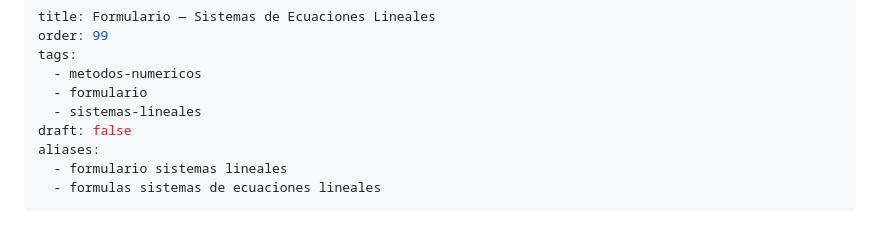
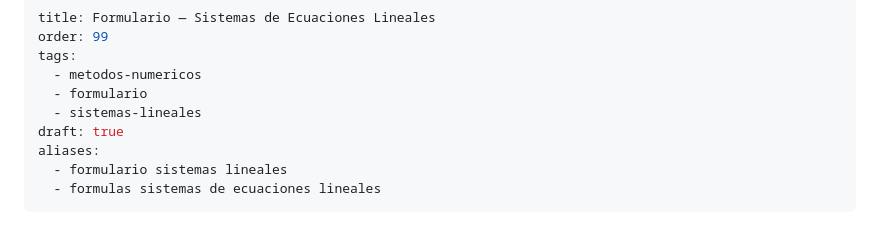
Before and after one commit to Pineapple-Mikael-Engineer/Cursos_Fim, a Markdown page: Metodos Numericos/2 Sistemas Ecuaciones Lineales/Formularios.md, the part around the change. GitHub-like rendering.

```diff
--- a/Metodos Numericos/2 Sistemas Ecuaciones Lineales/Formularios.md
+++ b/Metodos Numericos/2 Sistemas Ecuaciones Lineales/Formularios.md
@@ -5,7 +5,7 @@ tags:
   - metodos-numericos
   - formulario
   - sistemas-lineales
-draft: false
+draft: true
 aliases:
   - formulario sistemas lineales
   - formulas sistemas de ecuaciones lineales
```
Also changed, not shown: Metodos Numericos/1 Teoria Errores Analisis Estabilidad/Formularios.md (+1 -1 lines), Metodos Numericos/3 Ecuaciones No Lineales/Formularios.md (+1 -1 lines).
